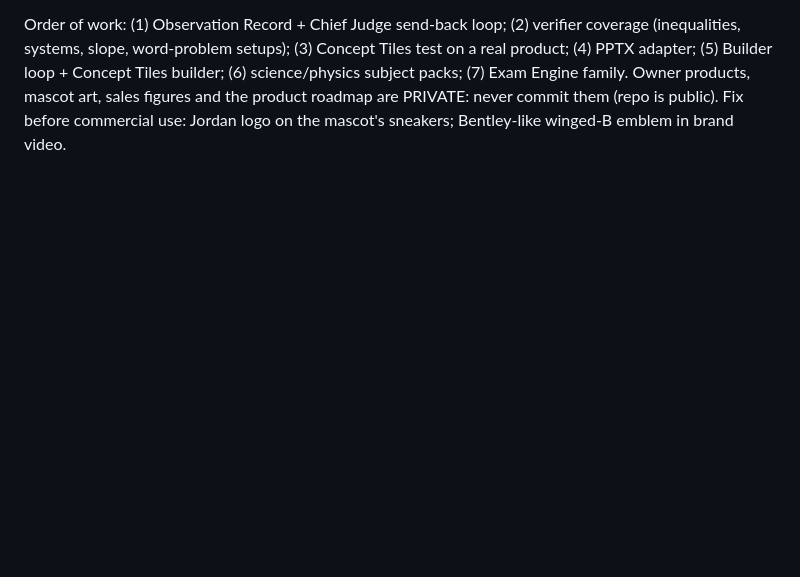
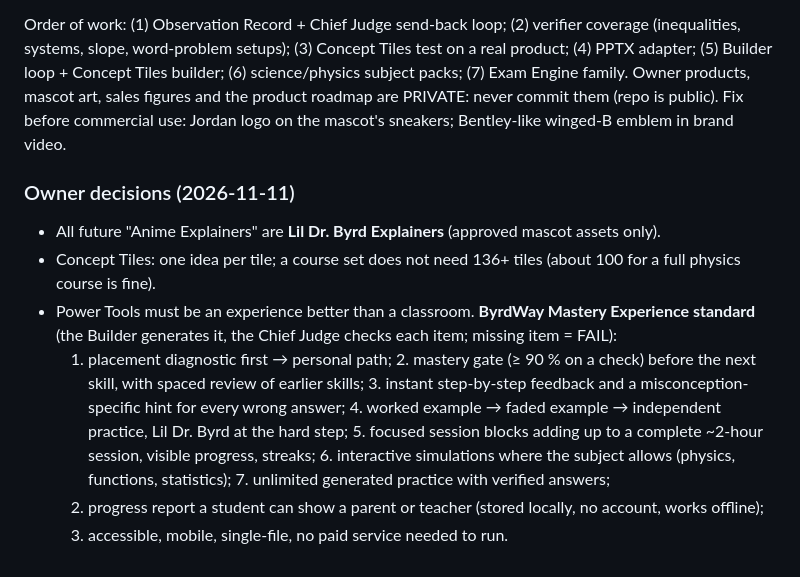
Before and after one commit to rogemaxi/rogemaxi, a Markdown page: ByrdWay_Product_Studio/CLAUDE.md, the part around the change. Drawn GitHub-style; blank space fills up the shorter version.

Commit message:
CLAUDE.md: owner decisions - Lil Dr. Byrd Explainers, Concept Tile size, Mastery Experience standard for Power Tools
Co-Authored-By: Claude Opus 5.5 <noreply@anthropic.com>
Claude-Session: https://claude.ai/code/session_01CZ4YgsEq3oMR3X61ei1tMy

```diff
--- a/ByrdWay_Product_Studio/CLAUDE.md
+++ b/ByrdWay_Product_Studio/CLAUDE.md
@@ -76,3 +76,16 @@ slope, word-problem setups); (3) Concept Tiles test on a real product; (4) PPTX
 Tiles builder; (6) science/physics subject packs; (7) Exam Engine family.
 Owner products, mascot art, sales figures and the product roadmap are PRIVATE: never commit them (repo is public).
 Fix before commercial use: Jordan logo on the mascot's sneakers; Bentley-like winged-B emblem in brand video.
+
+### Owner decisions (2026-11-11)
+- All future "Anime Explainers" are **Lil Dr. Byrd Explainers** (approved mascot assets only).
+- Concept Tiles: one idea per tile; a course set does not need 136+ tiles (about 100 for a full physics course is fine).
+- Power Tools must be an experience better than a classroom. **ByrdWay Mastery Experience standard** (the Builder
+  generates it, the Chief Judge checks each item; missing item = FAIL):
+  1. placement diagnostic first → personal path; 2. mastery gate (≥ 90 % on a check) before the next skill, with
+  spaced review of earlier skills; 3. instant step-by-step feedback and a misconception-specific hint for every wrong
+  answer; 4. worked example → faded example → independent practice, Lil Dr. Byrd at the hard step; 5. focused
+  session blocks adding up to a complete ~2-hour session, visible progress, streaks; 6. interactive simulations where
+  the subject allows (physics, functions, statistics); 7. unlimited generated practice with verified answers;
+  8. progress report a student can show a parent or teacher (stored locally, no account, works offline);
+  9. accessible, mobile, single-file, no paid service needed to run.
```
